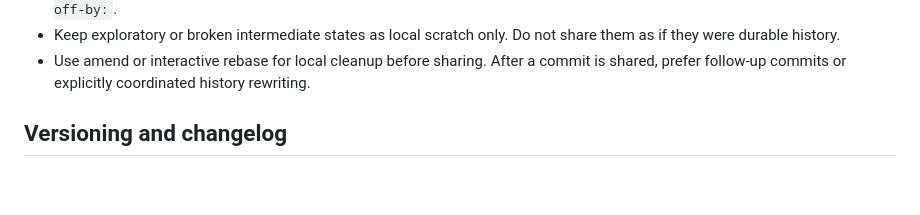
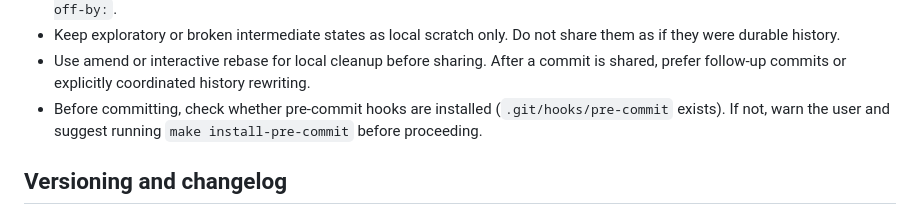
Before and after one commit to Sturla22/skills, a Markdown page: AGENTS.md, the part around the change. Rendered like a GitHub page; blank space fills up the shorter version.

Commit message:
docs: nag to install pre-commit hooks before committing
Add a git-commit-rules bullet instructing agents to check for
.git/hooks/pre-commit and warn the user if hooks are not installed.

Co-authored-by: Copilot <223556219+Copilot@users.noreply.github.com>

```diff
--- a/AGENTS.md
+++ b/AGENTS.md
@@ -123,6 +123,7 @@ Every handoff should include:
 - Use trailers only when relevant or required by project policy, for example `BREAKING CHANGE:`, `Co-authored-by:`, or `Signed-off-by:`.
 - Keep exploratory or broken intermediate states as local scratch only. Do not share them as if they were durable history.
 - Use amend or interactive rebase for local cleanup before sharing. After a commit is shared, prefer follow-up commits or explicitly coordinated history rewriting.
+- Before committing, check whether pre-commit hooks are installed (`.git/hooks/pre-commit` exists). If not, warn the user and suggest running `make install-pre-commit` before proceeding.
 
 ## Versioning and changelog
 
```
